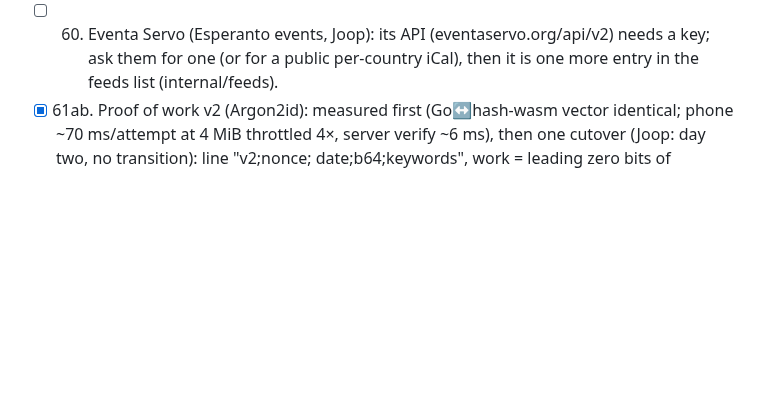
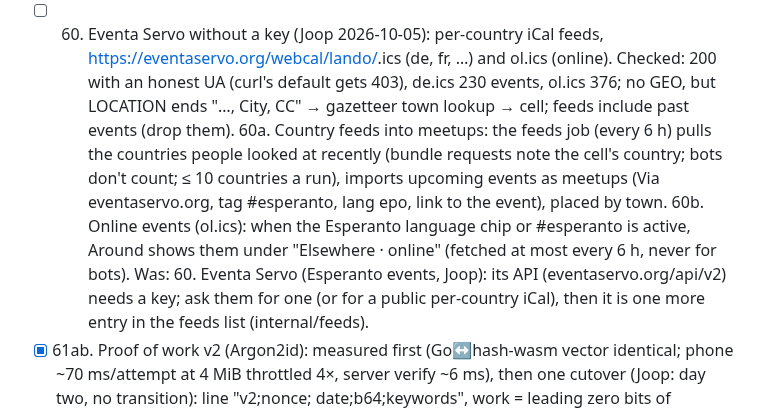
Before and after one commit to LaPingvino/kafumu, a Markdown page: LOOP-STATE.md, the part around the change. Rendered like a GitHub page; blank space fills up the shorter version.

Commit message:
Plan: Eventa Servo through its per-country iCal feeds (60a, 60b)
Co-Authored-By: Claude Opus 5.5 <noreply@anthropic.com>
Claude-Session: https://claude.ai/code/session_01257QSmSVrAQCZ7PcEPbMFx

```diff
--- a/LOOP-STATE.md
+++ b/LOOP-STATE.md
@@ -695,7 +695,16 @@ crypto) ≈ 172k hashes/s here, assume 4× slower on phones: 14 bits ≈ 0.4 s,
       lives at different work; pow's "other body" check at 2 bits passes 1 in 4 — now at 16). Was: Repeats cost more (Joop: "we want the useful kind of directed spam"): the same message text (normalised)
       posted again to another area or subject within a day needs sharply more work (e.g. +4 bits per repeat), and
       exact repeats in the same area are dropped; per node. Location already makes untargeted spam expensive.
-- [ ] 60. Eventa Servo (Esperanto events, Joop): its API (eventaservo.org/api/v2) needs a key; ask them for one
+- [ ] 60. Eventa Servo without a key (Joop 2026-10-05): per-country iCal feeds,
+      https://eventaservo.org/webcal/lando/<cc>.ics (de, fr, …) and ol.ics (online). Checked: 200 with an honest
+      UA (curl's default gets 403), de.ics 230 events, ol.ics 376; no GEO, but LOCATION ends "…, City, CC" →
+      gazetteer town lookup → cell; feeds include past events (drop them).
+      60a. Country feeds into meetups: the feeds job (every 6 h) pulls the countries people looked at recently
+           (bundle requests note the cell's country; bots don't count; ≤ 10 countries a run), imports upcoming
+           events as meetups (Via eventaservo.org, tag #esperanto, lang epo, link to the event), placed by town.
+      60b. Online events (ol.ics): when the Esperanto language chip or #esperanto is active, Around shows them
+           under "Elsewhere · online" (fetched at most every 6 h, never for bots).
+      Was: 60. Eventa Servo (Esperanto events, Joop): its API (eventaservo.org/api/v2) needs a key; ask them for one
       (or for a public per-country iCal), then it is one more entry in the feeds list (internal/feeds).
 - [x] 61ab. Proof of work v2 (Argon2id): measured first (Go↔hash-wasm vector identical; phone ~70 ms/attempt at
       4 MiB throttled 4×, server verify ~6 ms), then one cutover (Joop: day two, no transition): line "v2;nonce;
```
